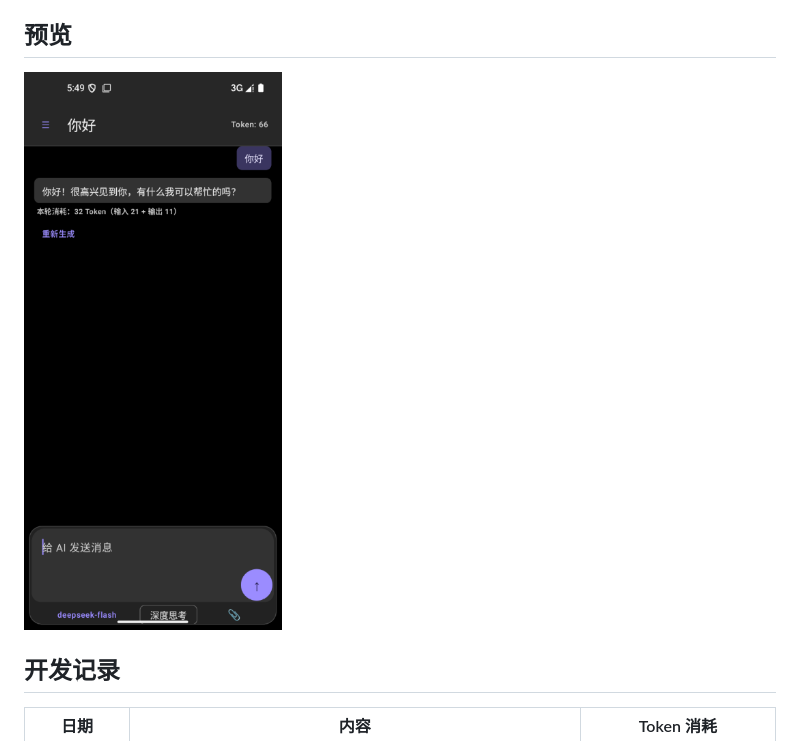
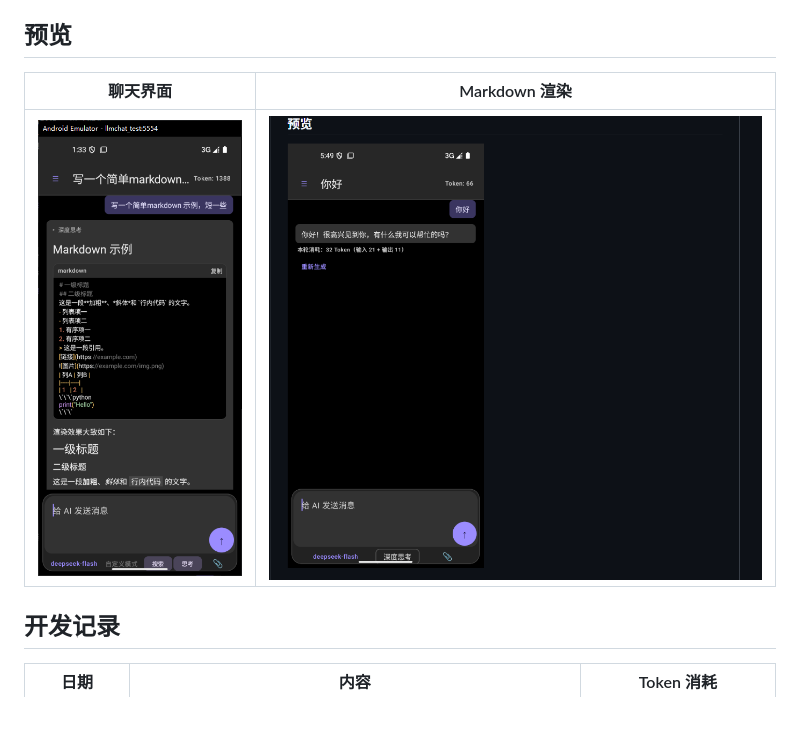
Before and after one commit to BambooMosaic/LLMChatMobile, a Markdown page: README.md, the part around the change. GitHub-like rendering; pictures changed too: screenshots/chat.png, screenshots/markdown.png (added); blank space fills up the shorter version.

Commit message:
docs: refresh preview screenshots (chat + markdown side-by-side)

```diff
--- a/README.md
+++ b/README.md
@@ -42,7 +42,9 @@ LLMChatMobile 本身不提供 AI 服务，你需要一个 API Key。下面以 De
 
 ## 预览
 
-![聊天界面](screenshots/chat.png)
+| 聊天界面 | Markdown 渲染 |
+|---|---|
+| ![聊天界面](screenshots/chat.png) | ![Markdown 渲染](screenshots/markdown.png) |
 
 ## 开发记录
 
```
